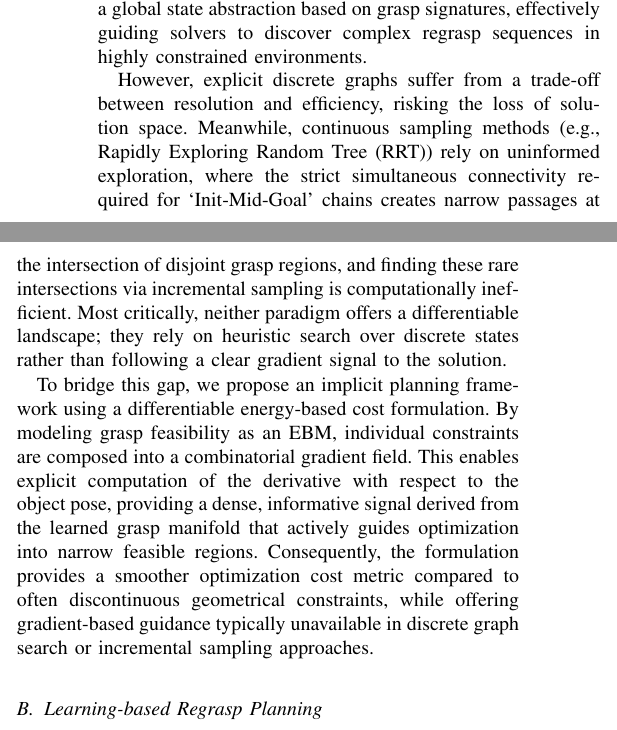
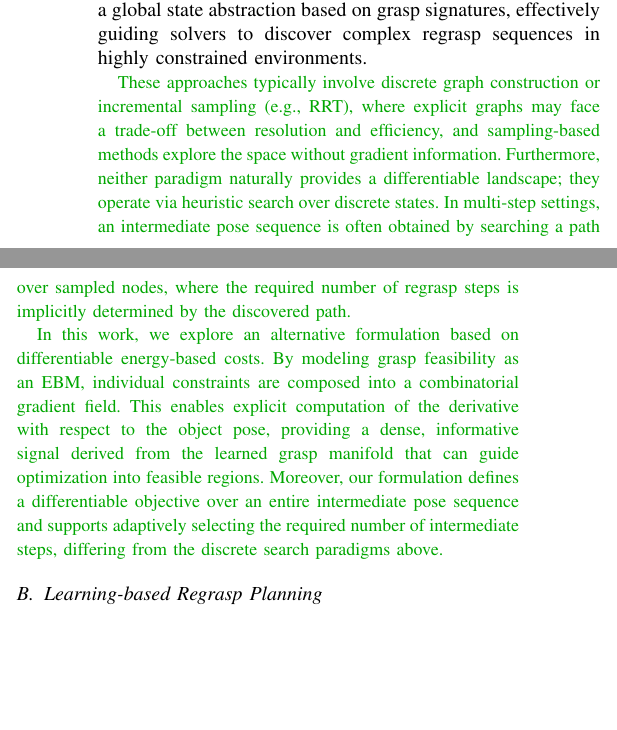
Before and after one commit to CRLqinliang/RAL2026_Qin, a LaTeX paper (main.tex): two parts of the columns of page 2 of 9, joined at a grey line, cut so that both start at the same text, the shorter picture padded with empty space. Compiled offline with pdfLaTeX.

Commit message:
related work changed

```diff
--- a/main.tex
+++ b/main.tex
@@ -142,11 +142,9 @@ Graph-based regrasp planning typically constructs a connectivity graph where nod
 Beyond standard pick-and-place tasks, graph search methods have been widely applied to dexterous manipulation scenarios. Cruciani et al.~\cite{8594303} introduced graph search to in-hand manipulation, addressing regrasp planning where fingers cannot maintain continuous contact. Building on this, Nagahama et al.~\cite{11037521} utilized graph search to mitigate uncertainty in in-hand manipulation, significantly enhancing grasp precision.
 Furthermore, to tackle planning challenges involving complex dynamics or long horizons, researchers have introduced additional modalities and abstraction strategies. Considering grasp stability, Hu et al.~\cite{10341842} incorporated sliding actions into the regrasp framework to expose potentially feasible grasps, establishing a multi-modal transition graph planned via Markov Decision Processes (MDPs). In deformable object assembly tasks, Qin et al.~\cite{10093024} proposed constructing a local Voronoi graph around the object's ideal path, treating regrasping as a passive repair mechanism to resolve geometric blockages. For sequential manipulation puzzles involving rigid bodies, Levit et al.~\cite{10610974} proposed reducing planning dimensionality by searching for sequences of easier sub-problems, using heuristics to guide the operation order. Furthermore, Levit and Toussaint~\cite{11247727} introduced Regrasp Maps, which voxelize space and construct a global state abstraction based on grasp signatures, effectively guiding solvers to discover complex regrasp sequences in highly constrained environments.
 
-%然而，当解决方案稀疏时，这些方法面临根本的局限性。显式离散图需要在分辨率和效率之间进行权衡，从而面临解决方案空间损失的风险。同时，连续抽样方法（例如 RRT）依赖于无信息的探索。这对于重新抓取规划至关重要，其中“初始-中间-目标”链所需的严格同步连接会在不相交抓取区域的交叉点处创建狭窄的通道。通过盲采样找到这些罕见的交叉点在计算上效率很低。最关键的是，这两种范式都没有提供可区分的景观。它们依赖于对离散状态的启发式搜索，而不是遵循清晰的梯度信号来得出解决方案。
-%为了弥补这一差距，我们提出了一个隐式规划框架，可以学习连续的能源景观。通过将掌握可行性建模为基于能量的模型（EBM），我们可以将各个约束组合成组合梯度场。这使我们能够显式计算相对于物体姿态的导数，提供从学习的掌握流形派生的密集、信息丰富的信号，主动引导优化进入狭窄的可行区域。与通常不连续的几何约束相比，该公式提供了更平滑的优化景观，同时提供了离散图搜索或盲采样方法中通常不可用的基于梯度的指导。
-However, explicit discrete graphs suffer from a trade-off between resolution and efficiency, risking the loss of solution space. Meanwhile, continuous sampling methods (e.g., Rapidly Exploring Random Tree (RRT)) rely on uninformed exploration, where the strict simultaneous connectivity required for `Init-Mid-Goal' chains creates narrow passages at the intersection of disjoint grasp regions, and finding these rare intersections via incremental sampling is computationally inefficient. Most critically, neither paradigm offers a differentiable landscape; they rely on heuristic search over discrete states rather than following a clear gradient signal to the solution.
+\lqin{These approaches typically involve discrete graph construction or incremental sampling (e.g., RRT), where explicit graphs may face a trade-off between resolution and efficiency, and sampling-based methods explore the space without gradient information. Furthermore, neither paradigm naturally provides a differentiable landscape; they operate via heuristic search over discrete states. In multi-step settings, an intermediate pose sequence is often obtained by searching a path over sampled nodes, where the required number of regrasp steps is implicitly determined by the discovered path.}
 
-To bridge this gap, we propose an implicit planning framework using a differentiable energy-based cost formulation. By modeling grasp feasibility as an EBM, individual constraints are composed into a combinatorial gradient field. This enables explicit computation of the derivative with respect to the object pose, providing a dense, informative signal derived from the learned grasp manifold that actively guides optimization into narrow feasible regions. Consequently, the formulation provides a smoother optimization cost metric compared to often discontinuous geometrical constraints, while offering gradient-based guidance typically unavailable in discrete graph search or incremental sampling approaches.
+\lqin{In this work, we explore an alternative formulation based on differentiable energy-based costs. By modeling grasp feasibility as an EBM, individual constraints are composed into a combinatorial gradient field. This enables explicit computation of the derivative with respect to the object pose, providing a dense, informative signal derived from the learned grasp manifold that can guide optimization into feasible regions. Moreover, our formulation defines a differentiable objective over an entire intermediate pose sequence and supports adaptively selecting the required number of intermediate steps, differing from the discrete search paradigms above.}
 
 \subsection{Learning-based Regrasp Planning}
 Data-driven methods have made significant progress in generating such poses. Wada et al.~\cite{wada2022reorientbot} learned to generate feasible reorientation waypoints for visual manipulation, while Mishra and Chen~\cite{10610749} utilized diffusion models to sample intermediate poses between start and goal configurations. For multi-step scenarios, Xu et al.~\cite{9811547} proposed a hierarchical planning framework that guides reorientation search by learning a path cost estimator. \uline{However, this approach largely remains a heuristic extension of single-step search and lacks global optimization from a sequential perspective.}\lqin{删除；文章中并未对比这种方法，这样说太mean了。} Recent works have also focused on predicting diverse stable placements directly from point clouds~\cite{10313307} or constructing incremental regrasp graphs via closed-loop perception~\cite{10955269}.
```
Also changed, not shown: main.tex (2 more changed lines), 1 other file.
